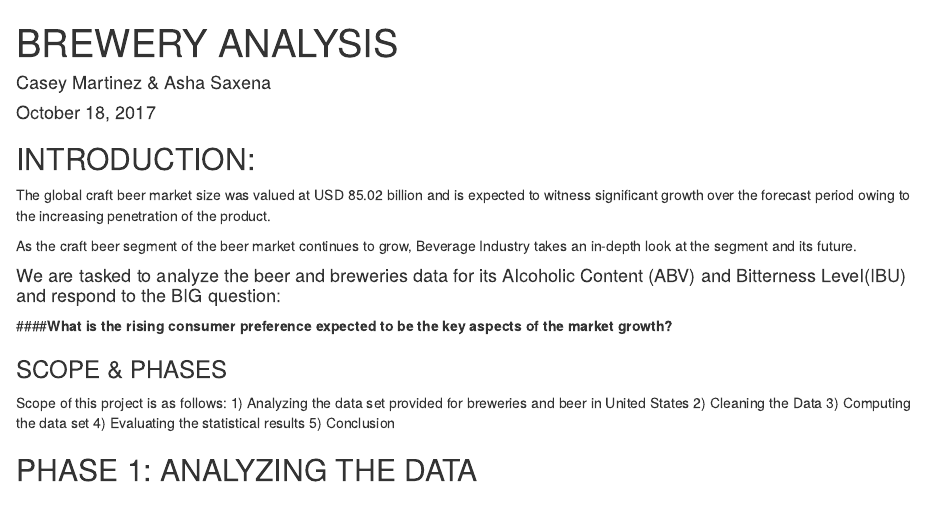
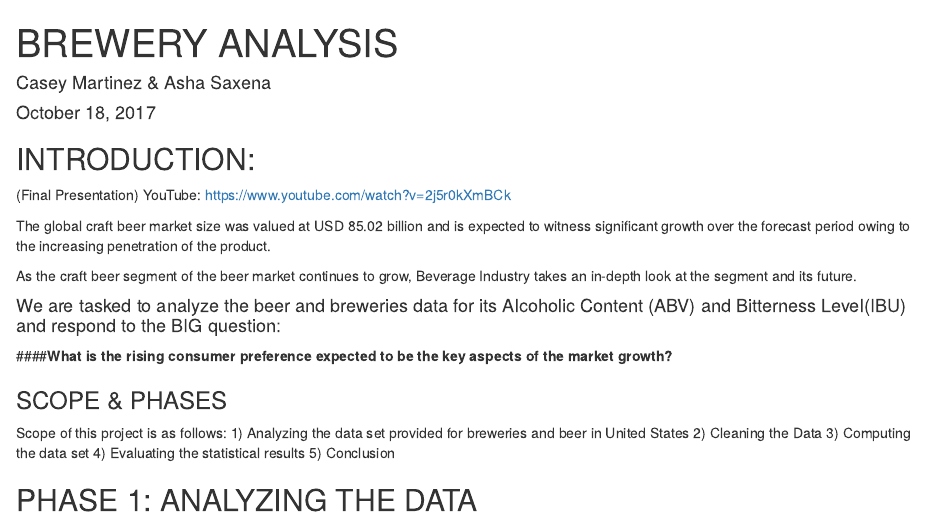
Before and after one commit to ashasaxena/SMU, an R Markdown document (Case Study 1/BreweryAnalysisFINAL.Rmd): the page in a window 1100 px wide, from its top. Rendered offline with R 4.5, knitr and Pandoc, with nearby package versions.

Commit message:
Case Study 1

````diff
--- a/Case Study 1/BreweryAnalysisFINAL.Rmd
+++ b/Case Study 1/BreweryAnalysisFINAL.Rmd
@@ -10,6 +10,8 @@ knitr::opts_chunk$set(echo = TRUE)
 knitr::opts_knit$set(root.dir = 'C:\\Users\\ashas\\github\\SMU\\Case Study 1')
 ```
 ## INTRODUCTION:
+
+(Final Presentation) YouTube: https://www.youtube.com/watch?v=2j5r0kXmBCk
 
 The global craft beer market size was valued at USD 85.02 billion and is expected to witness significant growth over the forecast period owing to the increasing penetration of the product.
 
````
Also changed, not shown: Case Study 1/BreweryAnalysisFINAL.html (added).
